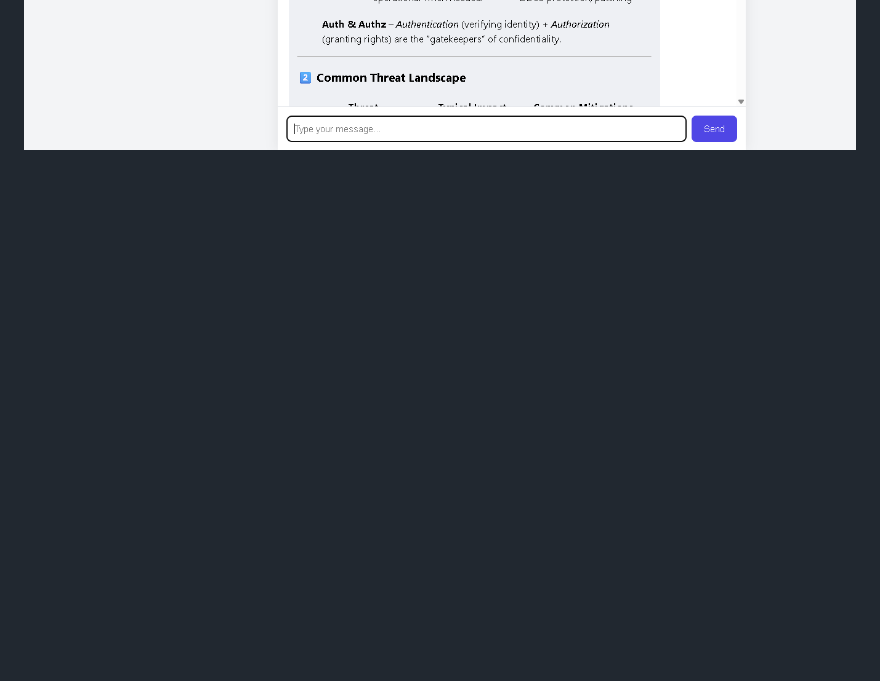
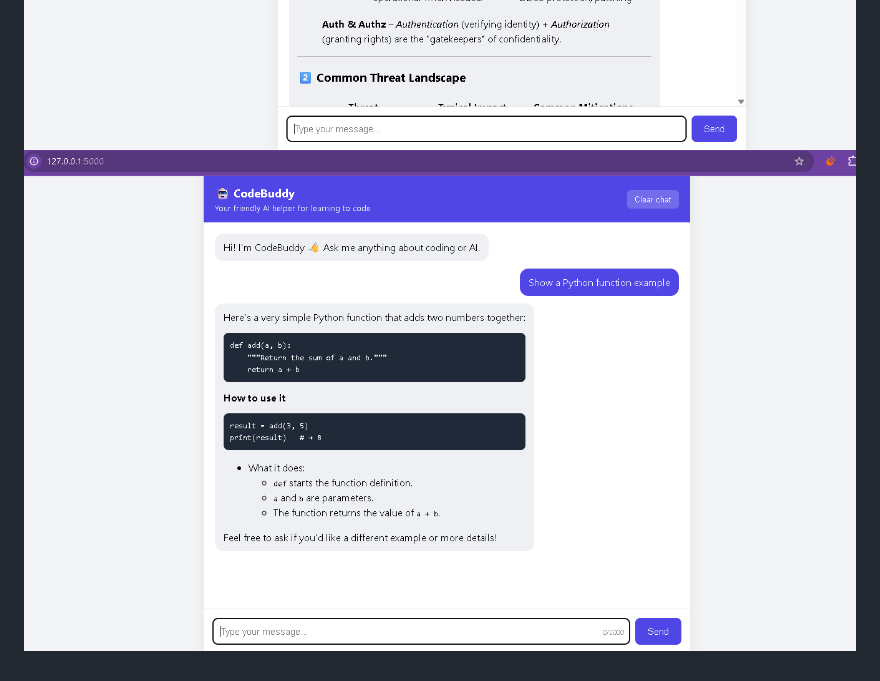
Before and after one commit to kaifaliabbasii/ai-chatbot, a Markdown page: README.md, the part around the change. GitHub-like rendering; blank space fills up the shorter version.

Commit message:
Update README with screenshots

```diff
--- a/README.md
+++ b/README.md
@@ -137,3 +137,4 @@ requirements-dev.txt   Libraries needed to run the tests
 ## Screenshots
 ![Chat 1](chat1.png)
 ![Chat 2](chat2.png)
+![Chat 2](chat3.png)
```
